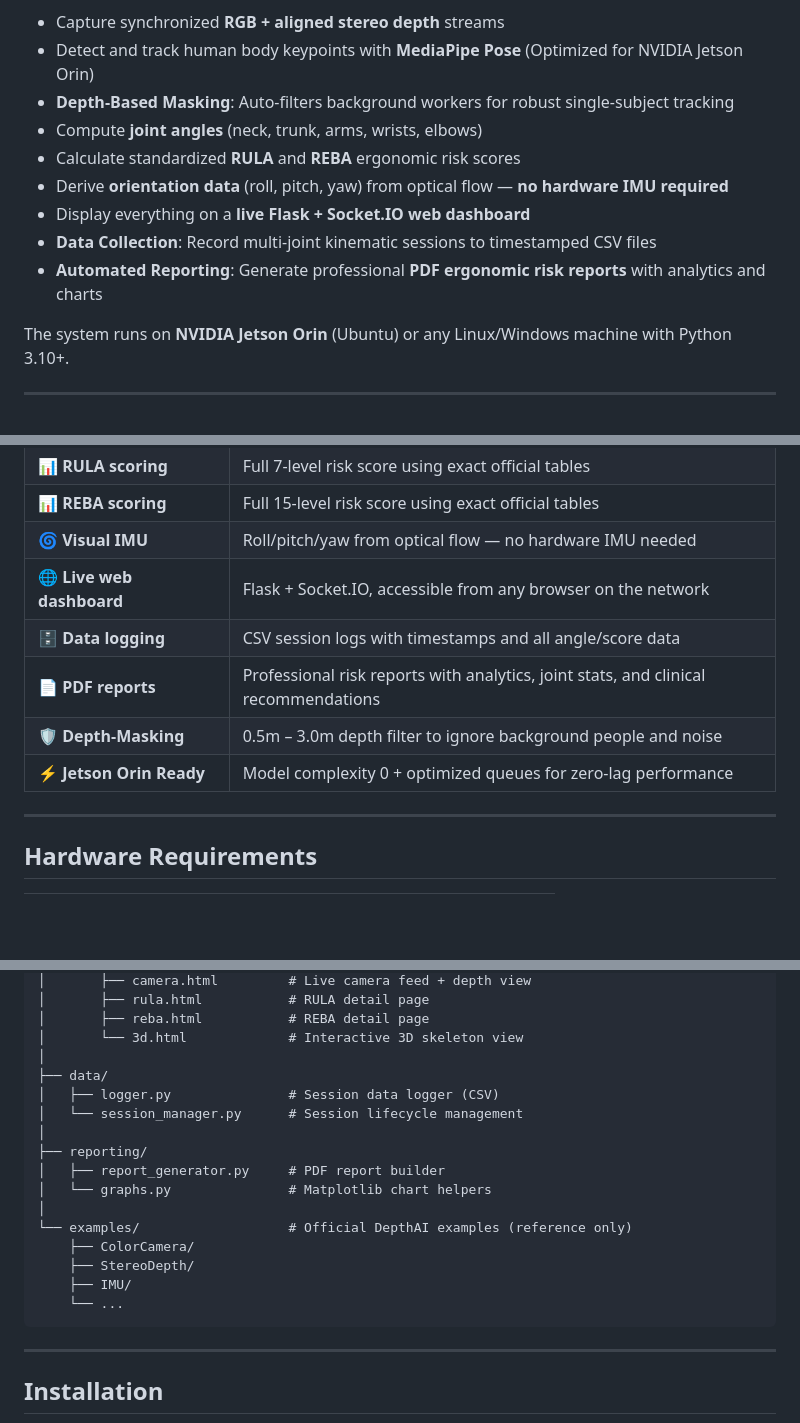
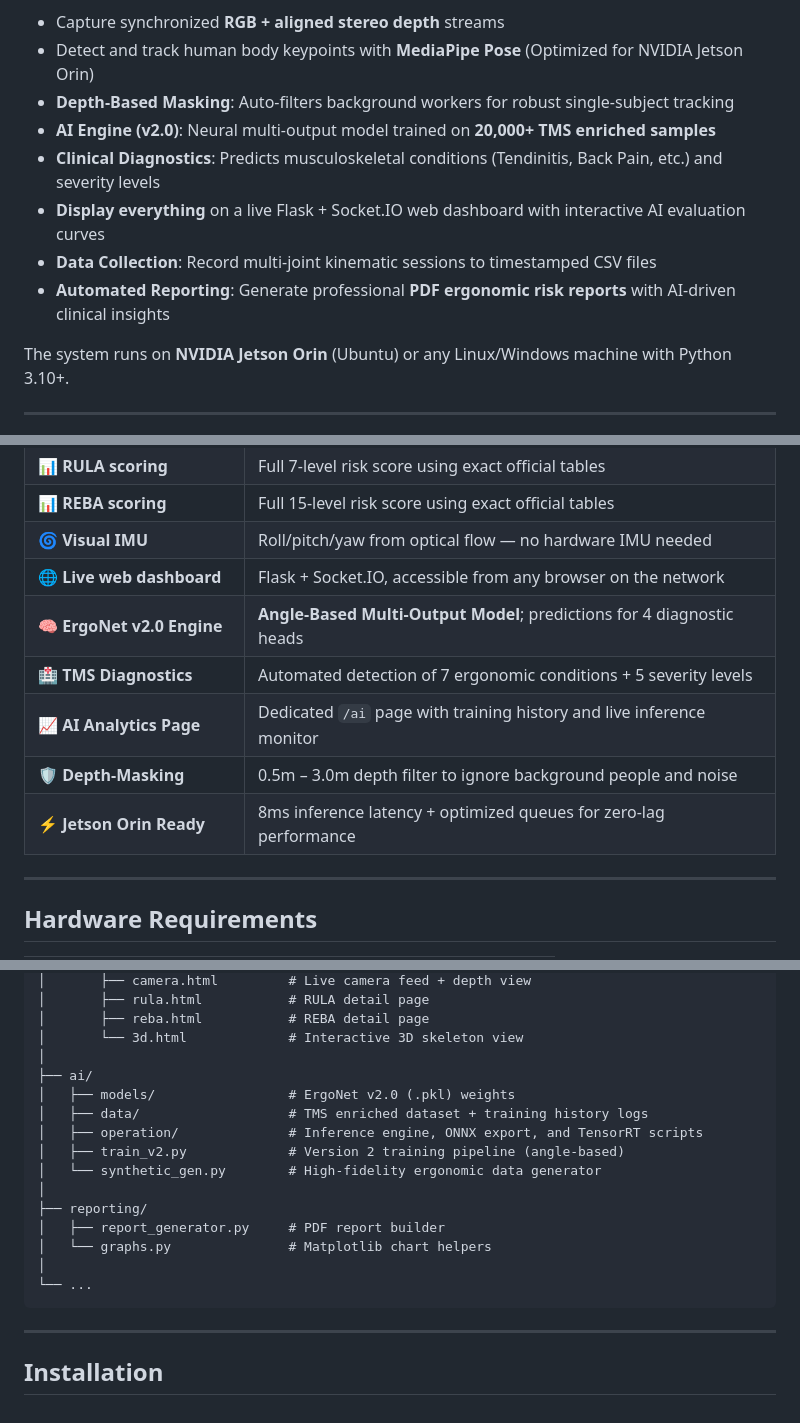
Before and after one commit to charrada1993/ERGO-VISION, a Markdown page: README.md, 3 parts joined by grey strips. Drawn GitHub-style; blank space fills up the shorter version.

Commit message:
Update README with ErgoNet v2.0 features and AI analysis documentation

````diff
--- a/README.md
+++ b/README.md
@@ -38,12 +36,11 @@
 - Capture synchronized **RGB + aligned stereo depth** streams
 - Detect and track human body keypoints with **MediaPipe Pose** (Optimized for NVIDIA Jetson Orin)
 - **Depth-Based Masking**: Auto-filters background workers for robust single-subject tracking
-- Compute **joint angles** (neck, trunk, arms, wrists, elbows)
-- Calculate standardized **RULA** and **REBA** ergonomic risk scores
-- Derive **orientation data** (roll, pitch, yaw) from optical flow — **no hardware IMU required**
-- Display everything on a **live Flask + Socket.IO web dashboard**
+- **AI Engine (v2.0)**: Neural multi-output model trained on **20,000+ TMS enriched samples**
+- **Clinical Diagnostics**: Predicts musculoskeletal conditions (Tendinitis, Back Pain, etc.) and severity levels
+- **Display everything** on a live Flask + Socket.IO web dashboard with interactive AI evaluation curves
 - **Data Collection**: Record multi-joint kinematic sessions to timestamped CSV files
-- **Automated Reporting**: Generate professional **PDF ergonomic risk reports** with analytics and charts
+- **Automated Reporting**: Generate professional **PDF ergonomic risk reports** with AI-driven clinical insights
 
 The system runs on **NVIDIA Jetson Orin** (Ubuntu) or any Linux/Windows machine with Python 3.10+.
 
@@ -134,10 +131,11 @@ The system runs on **NVIDIA Jetson Orin** (Ubuntu) or any Linux/Windows machine
 | 📊 **REBA scoring** | Full 15-level risk score using exact official tables |
 | 🌀 **Visual IMU** | Roll/pitch/yaw from optical flow — no hardware IMU needed |
 | 🌐 **Live web dashboard** | Flask + Socket.IO, accessible from any browser on the network |
-| 🗄️ **Data logging** | CSV session logs with timestamps and all angle/score data |
-| 📄 **PDF reports** | Professional risk reports with analytics, joint stats, and clinical recommendations |
+| 🧠 **ErgoNet v2.0 Engine** | **Angle-Based Multi-Output Model**; predictions for 4 diagnostic heads |
+| 🏥 **TMS Diagnostics** | Automated detection of 7 ergonomic conditions + 5 severity levels |
+| 📈 **AI Analytics Page** | Dedicated `/ai` page with training history and live inference monitor |
 | 🛡️ **Depth-Masking** | 0.5m – 3.0m depth filter to ignore background people and noise |
-| ⚡ **Jetson Orin Ready** | Model complexity 0 + optimized queues for zero-lag performance |
+| ⚡ **Jetson Orin Ready** | 8ms inference latency + optimized queues for zero-lag performance |
 
 ---
 
@@ -216,19 +214,18 @@ ergonomic-assessment-system/
 │       ├── reba.html           # REBA detail page
 │       └── 3d.html             # Interactive 3D skeleton view
 │
-├── data/
-│   ├── logger.py               # Session data logger (CSV)
-│   └── session_manager.py      # Session lifecycle management
+├── ai/
+│   ├── models/                 # ErgoNet v2.0 (.pkl) weights
+│   ├── data/                   # TMS enriched dataset + training history logs
+│   ├── operation/              # Inference engine, ONNX export, and TensorRT scripts
+│   ├── train_v2.py             # Version 2 training pipeline (angle-based)
+│   └── synthetic_gen.py        # High-fidelity ergonomic data generator
 │
 ├── reporting/
 │   ├── report_generator.py     # PDF report builder
 │   └── graphs.py               # Matplotlib chart helpers
 │
-└── examples/                   # Official DepthAI examples (reference only)
-    ├── ColorCamera/
-    ├── StereoDepth/
-    ├── IMU/
-    └── ...
+└── ...
 ```
 
 ---
````
Also changed, not shown: other parts of README.md (+3 -4 lines).
